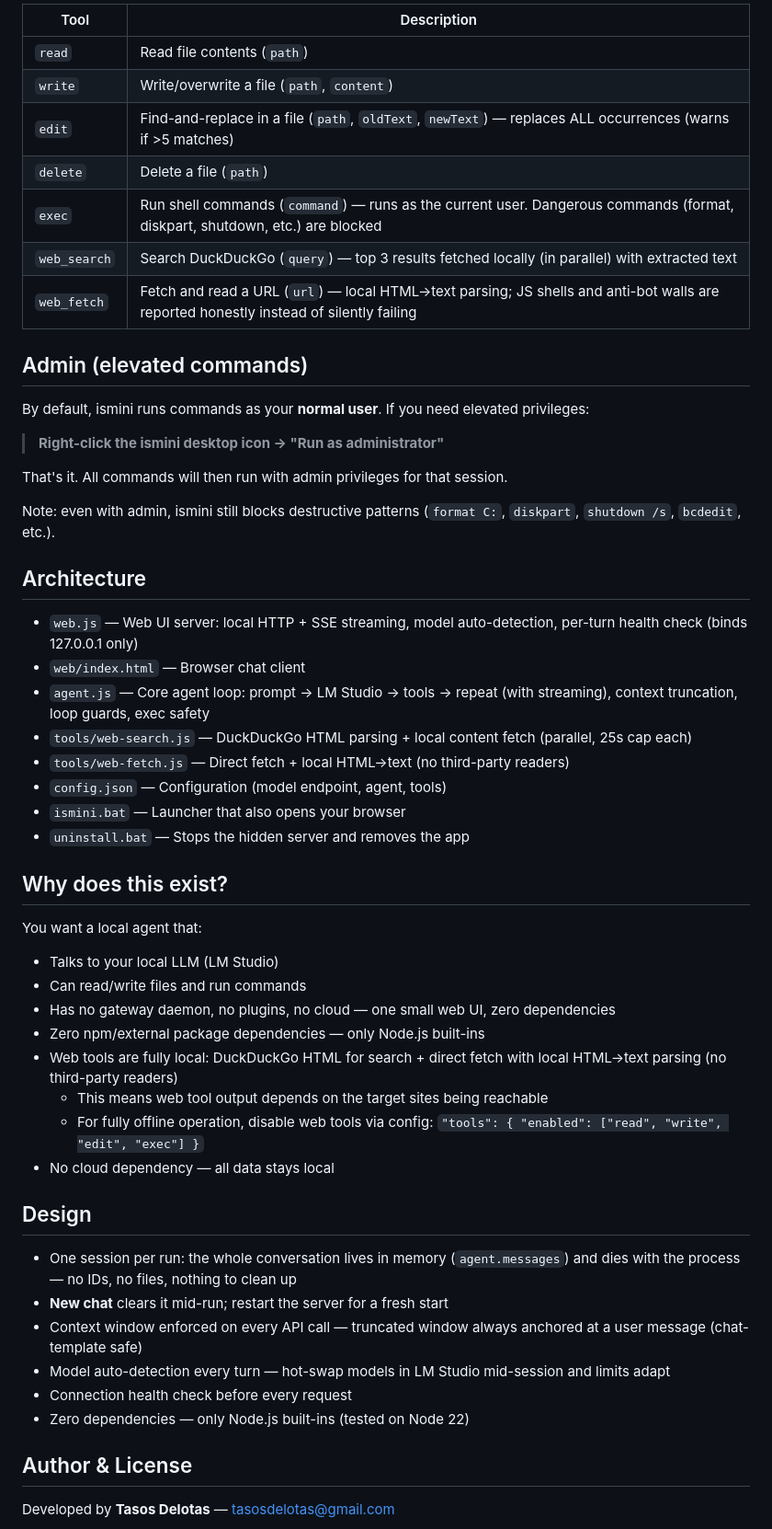
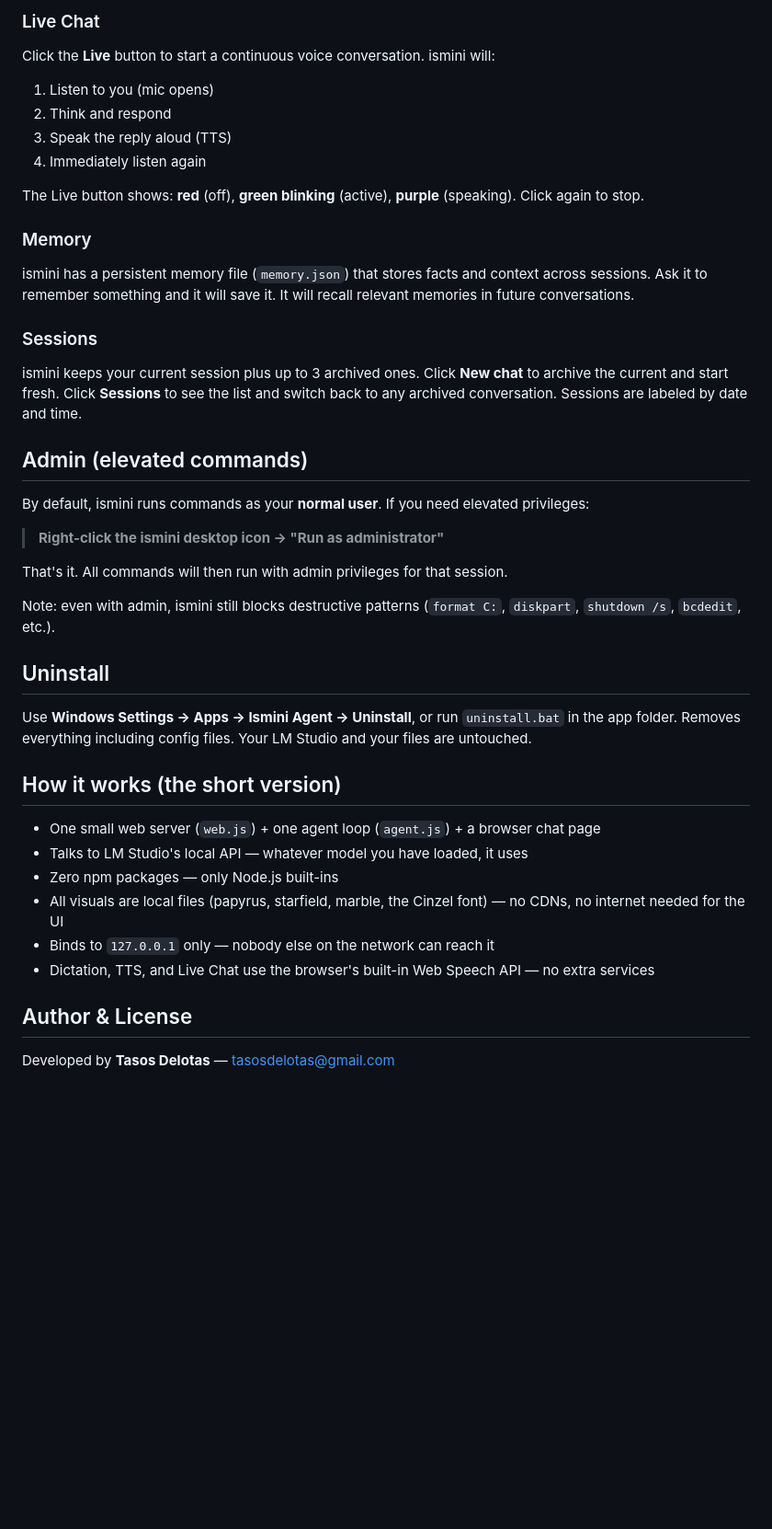
Before and after one commit to tasosdelotas/ismini-windows, a Markdown page: README.md, the part around one of its changes. Shown at 92% size. Drawn GitHub-style; blank space fills up the shorter version.

```diff
--- a/README.md
+++ b/README.md
@@ -56,13 +64,21 @@ That's it — the web UI is intentionally minimal.
 
-| Tool | Description |
-|------|-------------|
-| `read` | Read file contents (`path`) |
-| `write` | Write/overwrite a file (`path`, `content`) |
-| `edit` | Find-and-replace in a file (`path`, `oldText`, `newText`) — replaces ALL occurrences (warns if >5 matches) |
-| `delete` | Delete a file (`path`) |
-| `exec` | Run shell commands (`command`) — runs as the current user. Dangerous commands (format, diskpart, shutdown, etc.) are blocked |
-| `web_search` | Search DuckDuckGo (`query`) — top 3 results fetched locally (in parallel) with extracted text |
-| `web_fetch` | Fetch and read a URL (`url`) — local HTML→text parsing; JS shells and anti-bot walls are reported honestly instead of silently failing |
+### Live Chat
+
+Click the **Live** button to start a continuous voice conversation. ismini will:
+1. Listen to you (mic opens)
+2. Think and respond
+3. Speak the reply aloud (TTS)
+4. Immediately listen again
+
+The Live button shows: **red** (off), **green blinking** (active), **purple** (speaking). Click again to stop.
+
+### Memory
+
+ismini has a persistent memory file (`memory.json`) that stores facts and context across sessions. Ask it to remember something and it will save it. It will recall relevant memories in future conversations.
+
+### Sessions
+
+ismini keeps your current session plus up to 3 archived ones. Click **New chat** to archive the current and start fresh. Click **Sessions** to see the list and switch back to any archived conversation. Sessions are labeled by date and time.
 
 ## Admin (elevated commands)
 
@@ -74,38 +90,18 @@ That's it. All commands will then run with admin privileges for that session.
 
 Note: even with admin, ismini still blocks destructive patterns (`format C:`, `diskpart`, `shutdown /s`, `bcdedit`, etc.).
 
-## Architecture
+## Uninstall
 
-- `web.js` — Web UI server: local HTTP + SSE streaming, model auto-detection, per-turn health check (binds 127.0.0.1 only)
-- `web/index.html` — Browser chat client
-- `agent.js` — Core agent loop: prompt → LM Studio → tools → repeat (with streaming), context truncation, loop guards, exec safety
-- `tools/web-search.js` — DuckDuckGo HTML parsing + local content fetch (parallel, 25s cap each)
-- `tools/web-fetch.js` — Direct fetch + local HTML→text (no third-party readers)
-- `config.json` — Configuration (model endpoint, agent, tools)
-- `ismini.bat` — Launcher that also opens your browser
-- `uninstall.bat` — Stops the hidden server and removes the app
+Use **Windows Settings → Apps → Ismini Agent → Uninstall**, or run `uninstall.bat` in the app folder. Removes everything including config files. Your LM Studio and your files are untouched.
 
-## Why does this exist?
+## How it works (the short version)
 
-You want a local agent that:
-
-- Talks to your local LLM (LM Studio)
-- Can read/write files and run commands
-- Has no gateway daemon, no plugins, no cloud — one small web UI, zero dependencies
-- Zero npm/external package dependencies — only Node.js built-ins
-- Web tools are fully local: DuckDuckGo HTML for search + direct fetch with local HTML→text parsing (no third-party readers)
-  - This means web tool output depends on the target sites being reachable
-  - For fully offline operation, disable web tools via config: `"tools": { "enabled": ["read", "write", "edit", "exec"] }`
-- No cloud dependency — all data stays local
-
-## Design
-
-- One session per run: the whole conversation lives in memory (`agent.messages`) and dies with the process — no IDs, no files, nothing to clean up
-- **New chat** clears it mid-run; restart the server for a fresh start
-- Context window enforced on every API call — truncated window always anchored at a user message (chat-template safe)
-- Model auto-detection every turn — hot-swap models in LM Studio mid-session and limits adapt
-- Connection health check before every request
-- Zero dependencies — only Node.js built-ins (tested on Node 22)
+- One small web server (`web.js`) + one agent loop (`agent.js`) + a browser chat page
+- Talks to LM Studio's local API — whatever model you have loaded, it uses
+- Zero npm packages — only Node.js built-ins
+- All visuals are local files (papyrus, starfield, marble, the Cinzel font) — no CDNs, no internet needed for the UI
+- Binds to `127.0.0.1` only — nobody else on the network can reach it
+- Dictation, TTS, and Live Chat use the browser's built-in Web Speech API — no extra services
 
 ## Author & License
 
```
Also changed, not shown: other parts of README.md (+44 -36 lines).
